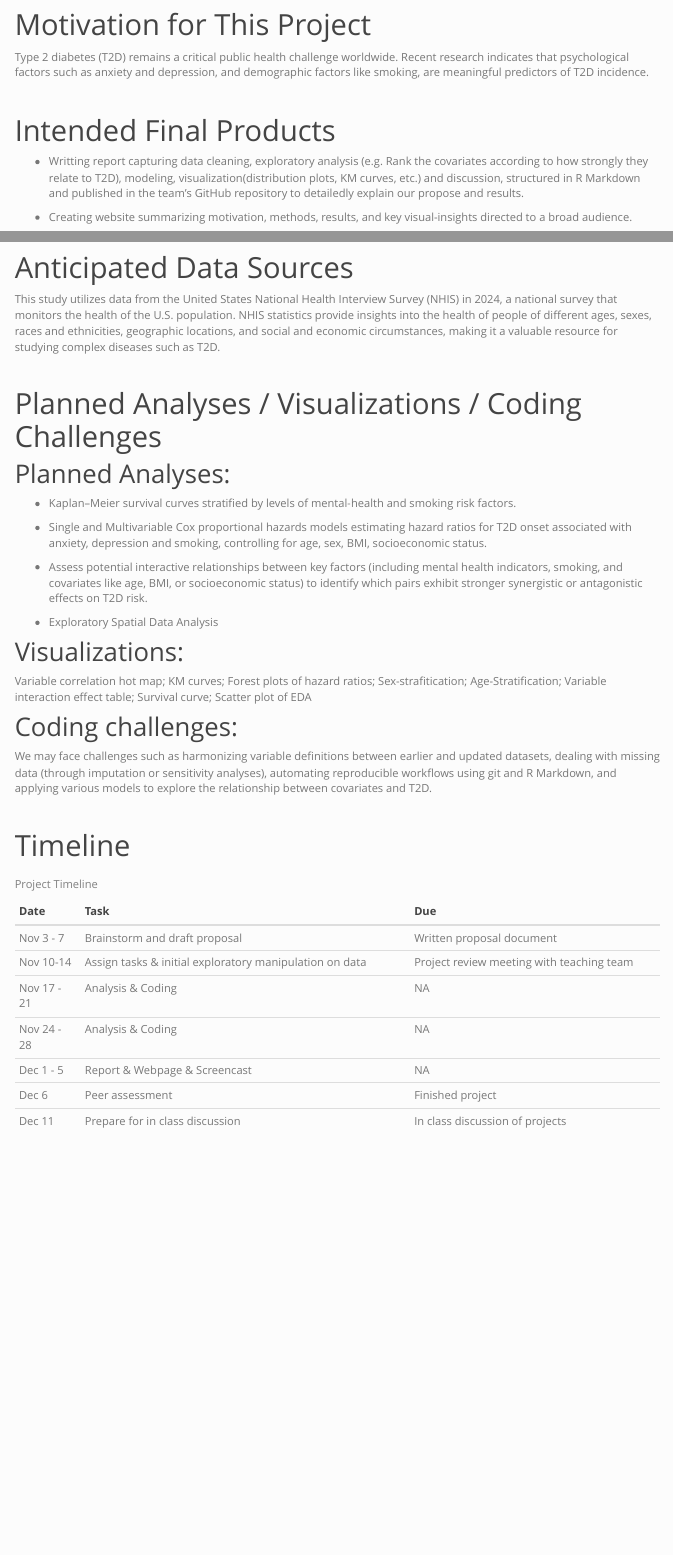
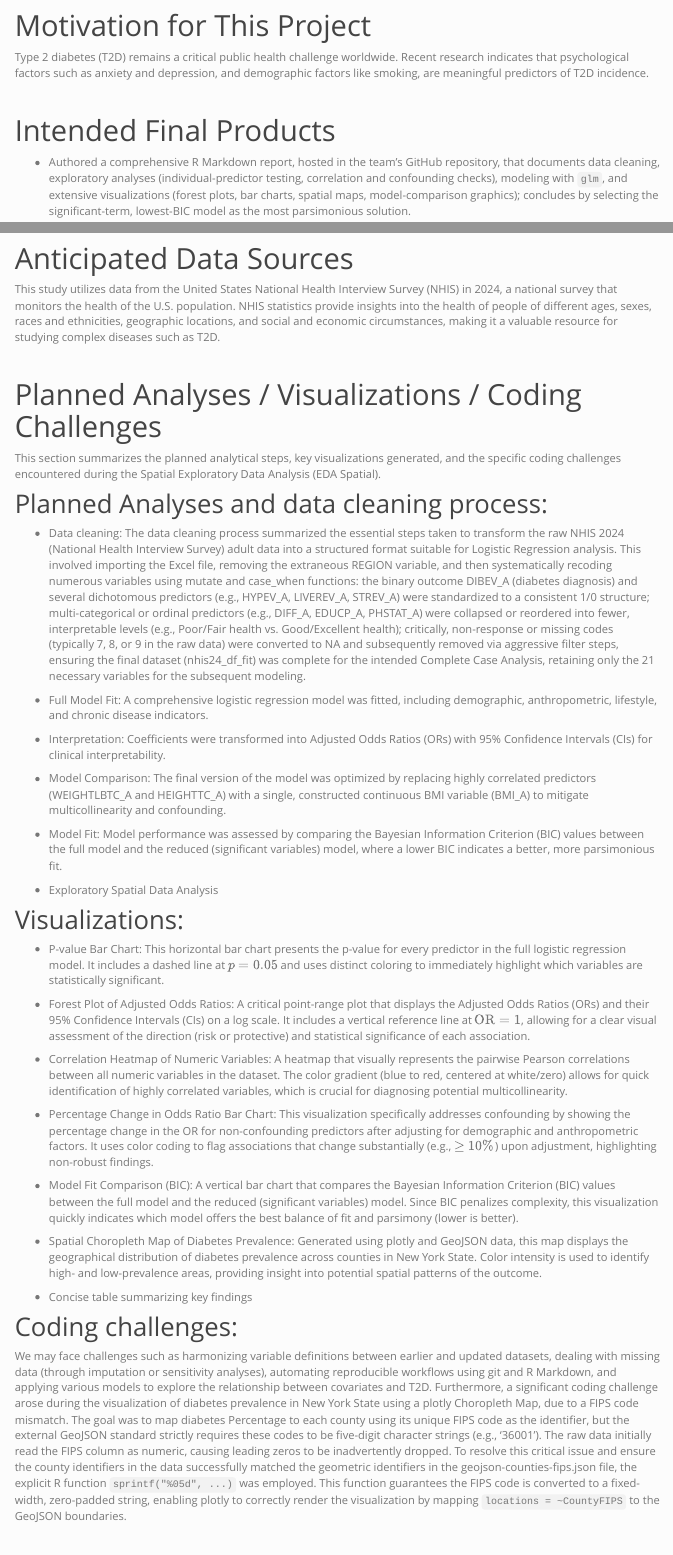
Before and after one commit to Yaxuan-Z111/p8105_final_project, an R Markdown document (Proposal.Rmd): the page in a window 1100 px wide, from 390 px down before the commit and from 230 px down after it, so that both start at the same text, and a second part further down, joined at a grey line. The pictures show the output file Proposal.html that the author committed with the source, opened offline; library style sheets and scripts come from the installed R packages; menus at the side of the page are left out.

Commit message:
write and refine the proposal part -- update with latest model and procedures, illustrate with detailed processes

````diff
--- a/Proposal.Rmd
+++ b/Proposal.Rmd
@@ -28,6 +16,5 @@ Type 2 diabetes (T2D) remains a critical public health challenge worldwide. Rece
 
 # Intended Final Products
 
-- Writting report capturing data cleaning, exploratory analysis (e.g. Rank the covariates according to how strongly they relate to T2D), modeling, visualization(distribution plots, KM curves, etc.) and discussion, structured in R Markdown and published in the team’s GitHub repository to detailedly explain our propose and results.
+- Authored a comprehensive R Markdown report, hosted in the team’s GitHub repository, that documents data cleaning, exploratory analyses (individual-predictor testing, correlation and confounding checks), modeling with `glm`, and extensive visualizations (forest plots, bar charts, spatial maps, model-comparison graphics); concludes by selecting the significant-term, lowest-BIC model as the most parsimonious solution.
 
-- Creating website summarizing motivation, methods, results, and key visual-insights directed to a broad audience.
@@ -40,21 +29,40 @@ This study utilizes data from the United States National Health Interview Survey
 
 # Planned Analyses / Visualizations / Coding Challenges
 
-## Planned Analyses:
+This section summarizes the planned analytical steps, key visualizations generated, and the specific coding challenges encountered during the Spatial Exploratory Data Analysis (EDA Spatial).
 
-- Kaplan–Meier survival curves stratified by levels of mental‐health and smoking risk factors.
 
-- Single and Multivariable Cox proportional hazards models estimating hazard ratios for T2D onset associated with anxiety, depression and smoking, controlling for age, sex, BMI, socioeconomic status.
+## Planned Analyses and data cleaning process:
 
-- Assess potential interactive relationships between key factors (including mental health indicators, smoking, and covariates like age, BMI, or socioeconomic status) to identify which pairs exhibit stronger synergistic or antagonistic effects on T2D risk.
+- Data cleaning: The data cleaning process summarized the essential steps taken to transform the raw NHIS 2024 (National Health Interview Survey) adult data into a structured format suitable for Logistic Regression analysis. This involved importing the Excel file, removing the extraneous REGION variable, and then systematically recoding numerous variables using mutate and case_when functions: the binary outcome DIBEV_A (diabetes diagnosis) and several dichotomous predictors (e.g., HYPEV_A, LIVEREV_A, STREV_A) were standardized to a consistent 1/0 structure; multi-categorical or ordinal predictors (e.g., DIFF_A, EDUCP_A, PHSTAT_A) were collapsed or reordered into fewer, interpretable levels (e.g., Poor/Fair health vs. Good/Excellent health); critically, non-response or missing codes (typically 7, 8, or 9 in the raw data) were converted to NA and subsequently removed via aggressive filter steps, ensuring the final dataset (nhis24_df_fit) was complete for the intended Complete Case Analysis, retaining only the 21 necessary variables for the subsequent modeling.
+
+- Full Model Fit: A comprehensive logistic regression model was fitted, including demographic, anthropometric, lifestyle, and chronic disease indicators.
+
+- Interpretation: Coefficients were transformed into Adjusted Odds Ratios (ORs) with 95% Confidence Intervals (CIs) for clinical interpretability.
+
+- Model Comparison: The final version of the model was optimized by replacing highly correlated predictors (WEIGHTLBTC_A and HEIGHTTC_A) with a single, constructed continuous BMI variable (BMI_A) to mitigate multicollinearity and confounding.
+
+- Model Fit: Model performance was assessed by comparing the Bayesian Information Criterion (BIC) values between the full model and the reduced (significant variables) model, where a lower BIC indicates a better, more parsimonious fit.
 
 - Exploratory Spatial Data Analysis
 
 ## Visualizations:
-Variable correlation hot map; KM curves; Forest plots of hazard ratios; Sex-strafitication; Age-Stratification; Variable interaction effect table; Survival curve; Scatter plot of EDA
+- P-value Bar Chart: This horizontal bar chart presents the p-value for every predictor in the full logistic regression model. It includes a dashed line at $p=0.05$ and uses distinct coloring to immediately highlight which variables are statistically significant.
+
+- Forest Plot of Adjusted Odds Ratios: A critical point-range plot that displays the Adjusted Odds Ratios (ORs) and their 95% Confidence Intervals (CIs) on a log scale. It includes a vertical reference line at $\text{OR}=1$, allowing for a clear visual assessment of the direction (risk or protective) and statistical significance of each association.
+
+- Correlation Heatmap of Numeric Variables: A heatmap that visually represents the pairwise Pearson correlations between all numeric variables in the dataset. The color gradient (blue to red, centered at white/zero) allows for quick identification of highly correlated variables, which is crucial for diagnosing potential multicollinearity.
+
+- Percentage Change in Odds Ratio Bar Chart: This visualization specifically addresses confounding by showing the percentage change in the OR for non-confounding predictors after adjusting for demographic and anthropometric factors. It uses color coding to flag associations that change substantially (e.g., $\ge 10\%$) upon adjustment, highlighting non-robust findings.
+
+- Model Fit Comparison (BIC): A vertical bar chart that compares the Bayesian Information Criterion (BIC) values between the full model and the reduced (significant variables) model. Since BIC penalizes complexity, this visualization quickly indicates which model offers the best balance of fit and parsimony (lower is better).
+
+- Spatial Choropleth Map of Diabetes Prevalence: Generated using plotly and GeoJSON data, this map displays the geographical distribution of diabetes prevalence across counties in New York State. Color intensity is used to identify high- and low-prevalence areas, providing insight into potential spatial patterns of the outcome.
+
+- Concise table summarizing key findings
 
 ## Coding challenges:
-We may face challenges such as harmonizing variable definitions between earlier and updated datasets, dealing with missing data (through imputation or sensitivity analyses), automating reproducible workflows using git and R Markdown, and applying various models to explore the relationship between covariates and T2D.
+We may face challenges such as harmonizing variable definitions between earlier and updated datasets, dealing with missing data (through imputation or sensitivity analyses), automating reproducible workflows using git and R Markdown, and applying various models to explore the relationship between covariates and T2D. Furthermore, a significant coding challenge arose during the visualization of diabetes prevalence in New York State using a plotly Choropleth Map, due to a FIPS code mismatch. The goal was to map diabetes Percentage to each county using its unique FIPS code as the identifier, but the external GeoJSON standard strictly requires these codes to be five-digit character strings (e.g., '36001'). The raw data initially read the FIPS column as numeric, causing leading zeros to be inadvertently dropped. To resolve this critical issue and ensure the county identifiers in the data successfully matched the geometric identifiers in the geojson-counties-fips.json file, the explicit R function `sprintf("%05d", ...)` was employed. This function guarantees the FIPS code is converted to a fixed-width, zero-padded string, enabling plotly to correctly render the visualization by mapping `locations = ~CountyFIPS` to the GeoJSON boundaries.
 
 # Timeline
 ```{r, echo=FALSE}
````
Also changed, not shown: Proposal.html, Proposal.Rmd (16 more changed lines).
